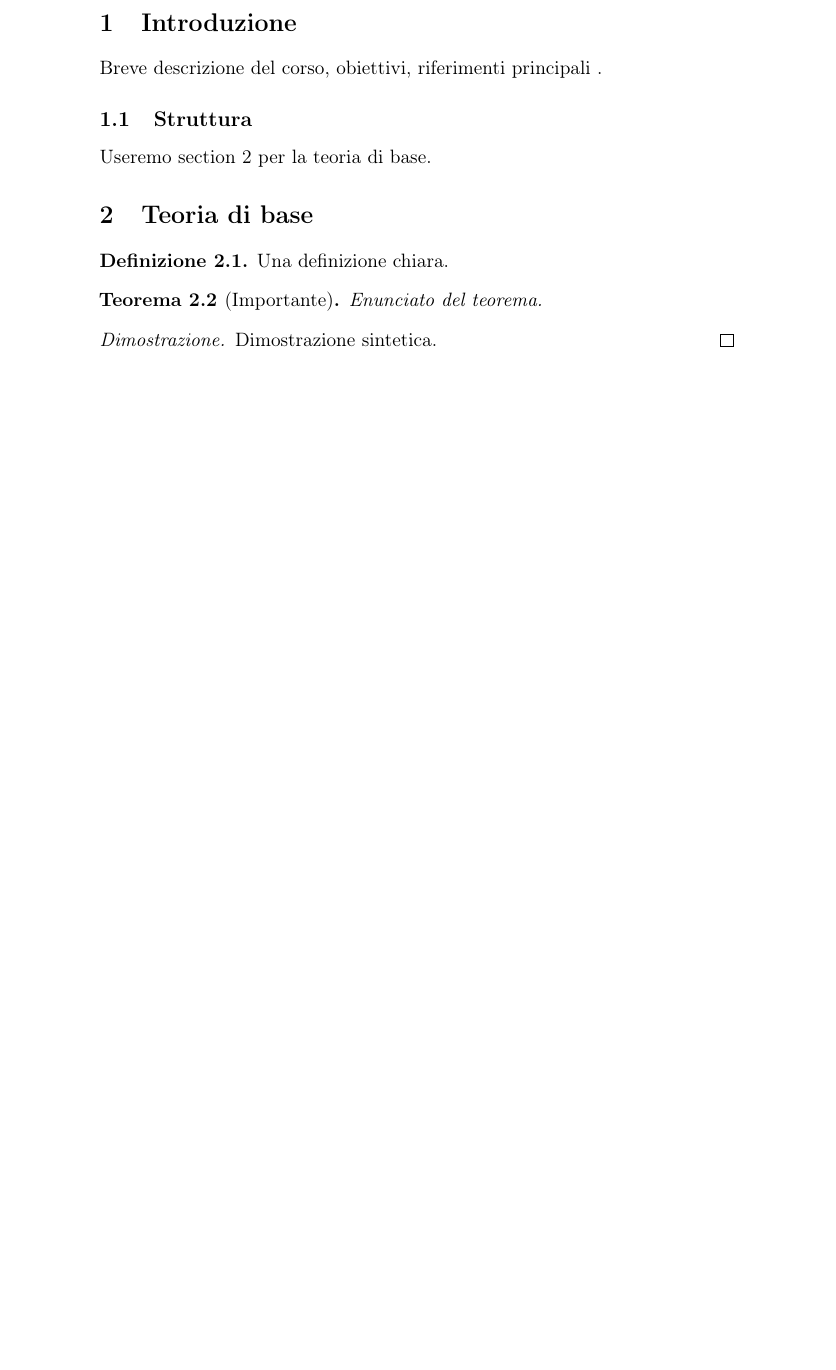
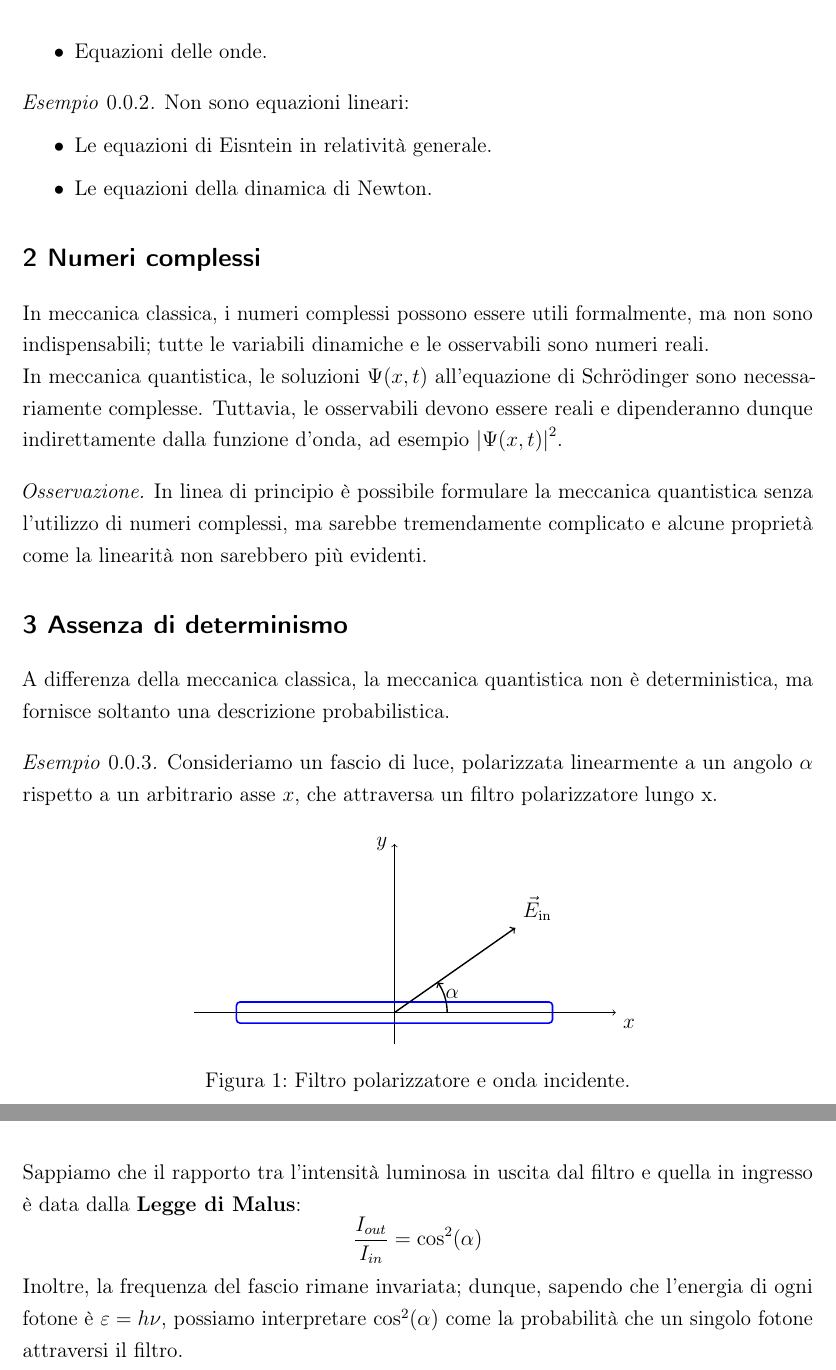
Before and after one commit to bagnolino/appunti-meccanica-quantistica, a LaTeX document (main.tex, which reads chapters/introduzione.tex, preamble.tex): part of page 2 of 2 before the commit and two parts of pages 4 and 5 of 5 after it, the two joined at a grey line, cut at the place of the change, the shorter picture padded with empty space. Compiled offline with pdfLaTeX.

Commit message:
Update introduzione.tex

```diff
--- a/chapters/introduzione.tex
+++ b/chapters/introduzione.tex
@@ -1,7 +1,3 @@
-\section{Introduzione}
-Breve descrizione del corso, obiettivi, riferimenti principali .
+% 1 Lezione del 29/09/2025
 
-\subsection{Struttura}
-Useremo \cref{sec:teoria-base} per la teoria di base.
 
-\section{Teoria di base}\label{sec:teoria-base}
@@ -8,2 +14 @@ Useremo \cref{sec:teoria-base} per la teoria di base.
 \begin{definition}
-Una definizione chiara.
@@ -10,8 +21,2 @@ Una definizione chiara.
 \end{definition}
 
-\begin{theorem}[Importante]\label{thm:importante}
-Enunciato del teorema.
-\end{theorem}
-\begin{proof}
-Dimostrazione sintetica.
-\end{proof}
@@ -17,0 +38,67 @@ Dimostrazione sintetica.
+        \item Equazioni delle onde.
+    \end{itemize}
+\end{example}
+\begin{example}
+    Non sono equazioni lineari:
+    \begin{itemize}
+        \item Le equazioni di Eisntein in relatività generale.
+        \item Le equazioni della dinamica di Newton.
+    \end{itemize}
+\end{example}
+
+
+\subsection*{2 Numeri complessi}
+
+In meccanica classica, i numeri complessi possono essere utili formalmente, ma non sono indispensabili;
+tutte le variabili dinamiche e le osservabili sono numeri reali.\\
+In meccanica quantistica, le soluzioni \(\Psi(x,t)\) all'equazione di Schrödinger sono necessariamente complesse.
+Tuttavia, le osservabili devono essere reali e dipenderanno dunque indirettamente dalla funzione d'onda, ad esempio \(\abs{\Psi(x,t)}^2\).
+
+\begin{remark}
+    In linea di principio è possibile formulare la meccanica quantistica senza l'utilizzo di numeri complessi,
+    ma sarebbe tremendamente complicato e alcune proprietà come la linearità non sarebbero più evidenti.
+\end{remark}
+
+
+\subsection*{3 Assenza di determinismo}
+A differenza della meccanica classica, la meccanica quantistica non è deterministica, ma fornisce soltanto una descrizione probabilistica.
+\begin{example}
+    Consideriamo un fascio di luce, polarizzata linearmente a un angolo \(\alpha\) rispetto a un arbitrario asse \(x\),
+    che attraversa un filtro polarizzatore lungo x.
+    \begin{figure}[htbp]
+        \centering
+        % Figura TikZ: filtro polarizzatore lungo x e campo E inclinato di alpha
+        \begin{tikzpicture}[scale=1.05]
+            % parametro: angolo alpha (in gradi)
+            \def\ang{35}
+
+            % Assi
+            \draw[->] (-3.8,0) -- (4.2,0) node[below right] {$x$};
+            \draw[->] (0,-0.6) -- (0,3.2) node[left] {$y$};
+
+            % Filtro polarizzatore orientato lungo l'asse x (capsula simmetrica)
+            \draw[rounded corners=2pt, line width=0.9pt, color = blue]
+                (-3.0,-0.2) rectangle (3.0,0.2);
+
+            % Vettore del campo elettrico incidente a angolo alpha
+            \draw[->, thick]
+                (0,0) -- ({2.8*cos(\ang)},{2.8*sin(\ang)})
+                node[above right] {$\vec{E}_{\mathrm{in}}$};
+
+            % Arco che indica l'angolo alpha rispetto a x
+            \draw[thick,->] (1.0,0) arc (0:\ang:1.0);
+            \node at ({1.15*cos(0.5*\ang)},{1.15*sin(0.5*\ang)}) {$\alpha$};
+        \end{tikzpicture}
+        \caption{Filtro polarizzatore e onda incidente.}
+        \label{fig:polarizzatore}
+    \end{figure}
+
+    Sappiamo che il rapporto tra l'intensità luminosa in uscita dal filtro e quella in ingresso è
+    data dalla \textbf{Legge di Malus}:
+    \[
+    \frac{I_{out}}{I_{in}}=\cos[2](\alpha)
+    \]
+    Inoltre, la frequenza del fascio rimane invariata; dunque, sapendo che l'energia di ogni fotone è
+    \(\varepsilon= h \nu\), possiamo interpretare \(\cos[2](\alpha)\) come la probabilità che un singolo fotone
+    attraversi il filtro.
+\end{example}
--- a/main.tex
+++ b/main.tex
@@ -1,9 +1,9 @@
-\documentclass[11pt,a4paper]{article}
+\documentclass[12pt,a4paper,parskip=half,DIV=12,oneside,chapterprefix=true]{scrreprt}
 
-\input{preamble} % pacchetti e comandi
+\input{preamble.tex} % pacchetti e comandi
 
-\title{Appunti di \textit{Nome del Corso}}
-\author{Tuo Nome}
+\title{Appunti di Meccanica Quantistica}
+\author{Davide Bagnoli}
 \date{\today}
 
 \begin{document}
@@ -11,7 +11,10 @@
 \tableofcontents
 \newpage
 
-\input{chapters/introduzione}
+% Rendi il primo capitolo numerato come 0
+\setcounter{chapter}{-1}
+
+\input{chapters/introduzione.tex}
 % \input{chapters/...}
 
 %\printbibliography
--- a/preamble.tex
+++ b/preamble.tex
@@ -33,9 +59,9 @@
 \theoremstyle{definition}
 \newtheorem{definition}[theorem]{Definizione}
 \theoremstyle{remark}
-\newtheorem{remark}[theorem]{Osservazione}
+\newtheorem*{remark}{Osservazione}
+\newtheorem{example}{Esempio}[section]
 
 % Comandi utili
-\newcommand{\R}{\mathbb{R}}
 \setcounter{secnumdepth}{3}
 \setcounter{tocdepth}{2}
```
Also changed, not shown: .github/workflows/latex.yml (+27 -3 lines), figures/placeholder.png (added), chapters/introduzione.tex (31 more changed lines), preamble.tex (28 more changed lines).
